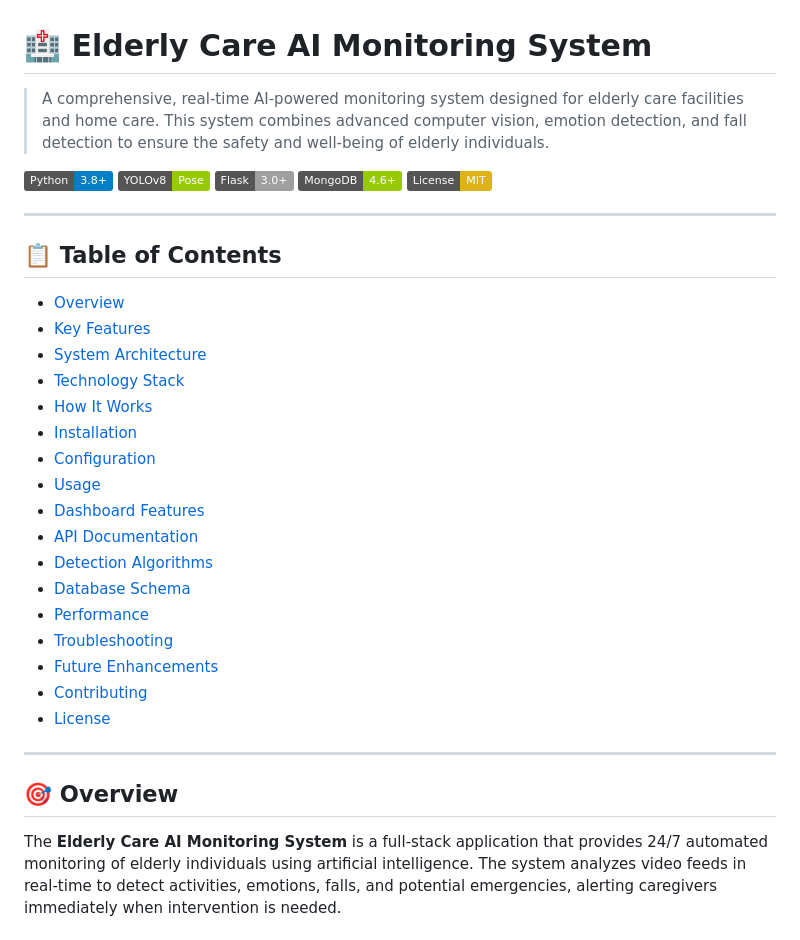
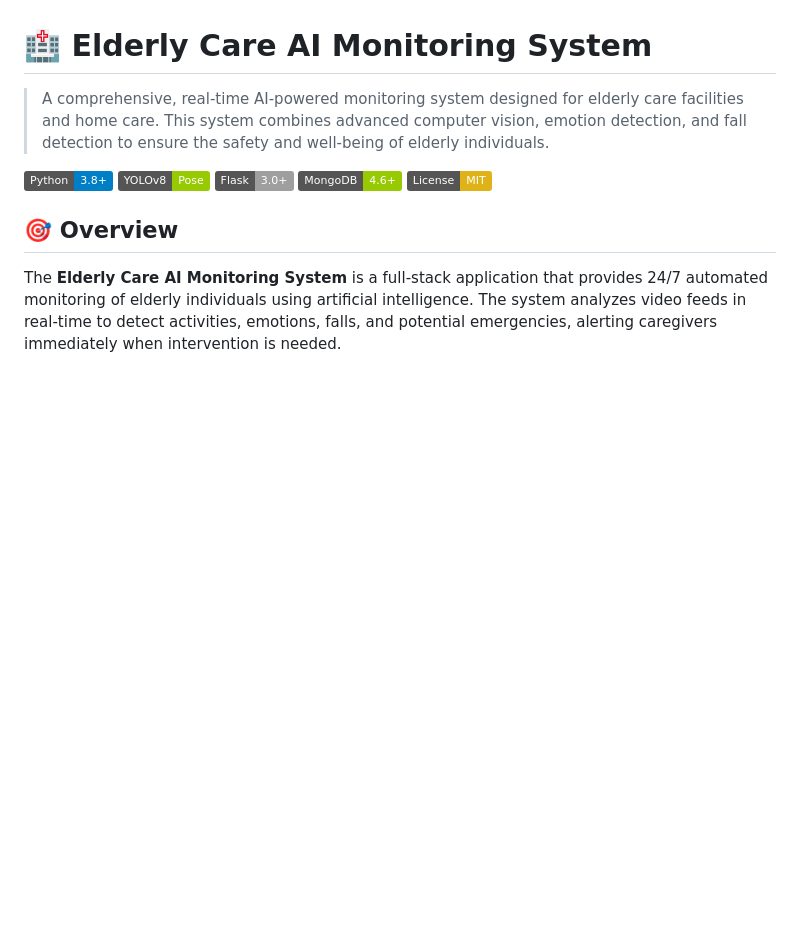
Before and after one commit to Srushti2175/Major, a Markdown page: README.md, the part around the change. Rendered like a GitHub page; badges without logos; blank space fills up the shorter version.

Commit message:
a
Removed the Table of Contents section from the README.

```diff
--- a/README.md
+++ b/README.md
@@ -8,29 +8,6 @@
 [![MongoDB](https://img.shields.io/badge/MongoDB-4.6%2B-green.svg)](https://www.mongodb.com/)
 [![License](https://img.shields.io/badge/License-MIT-yellow.svg)](LICENSE)
 
----
-
-## 📋 Table of Contents
-
-- [Overview](#-overview)
-- [Key Features](#-key-features)
-- [System Architecture](#-system-architecture)
-- [Technology Stack](#-technology-stack)
-- [How It Works](#-how-it-works)
-- [Installation](#-installation)
-- [Configuration](#-configuration)
-- [Usage](#-usage)
-- [Dashboard Features](#-dashboard-features)
-- [API Documentation](#-api-documentation)
-- [Detection Algorithms](#-detection-algorithms)
-- [Database Schema](#-database-schema)
-- [Performance](#-performance)
-- [Troubleshooting](#-troubleshooting)
-- [Future Enhancements](#-future-enhancements)
-- [Contributing](#-contributing)
-- [License](#-license)
-
----
 
 ## 🎯 Overview
 
```
